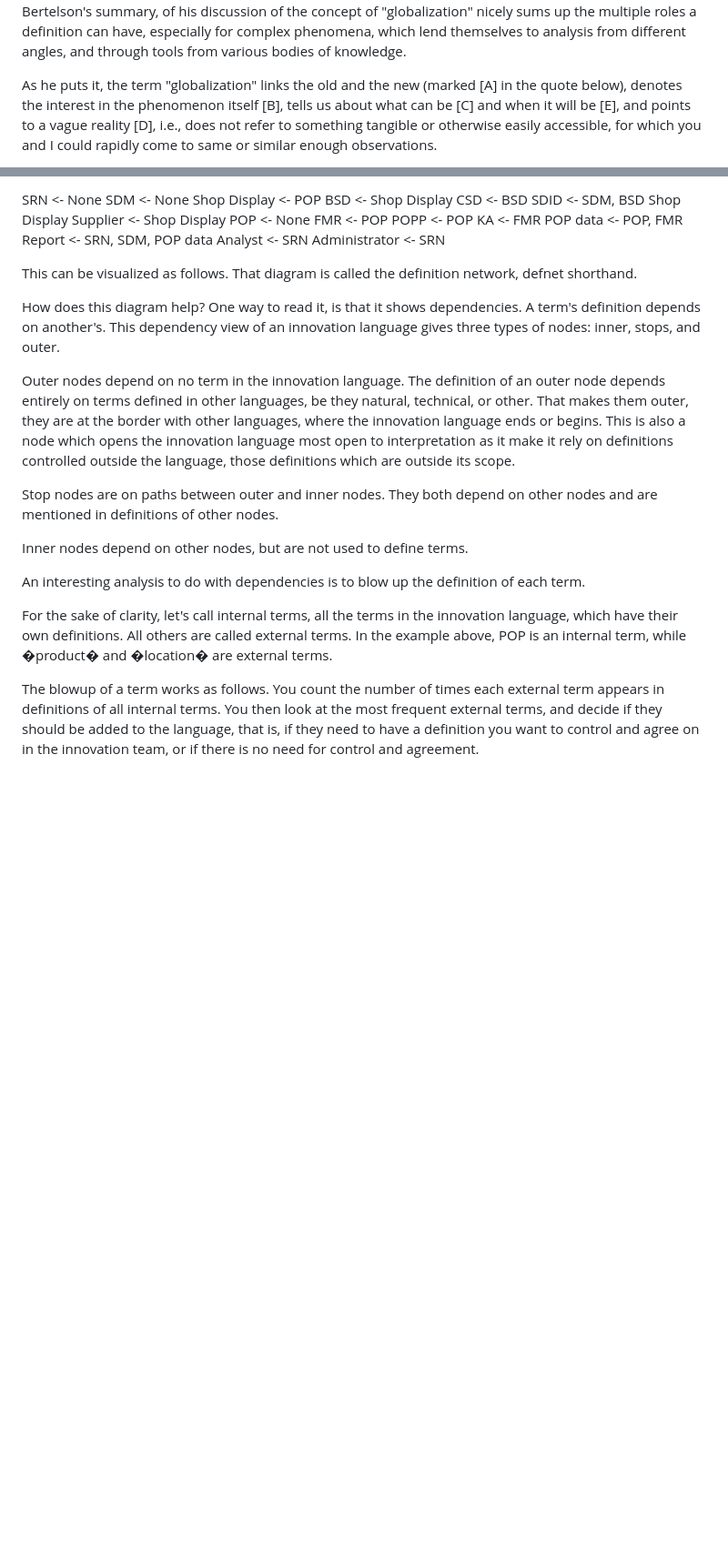
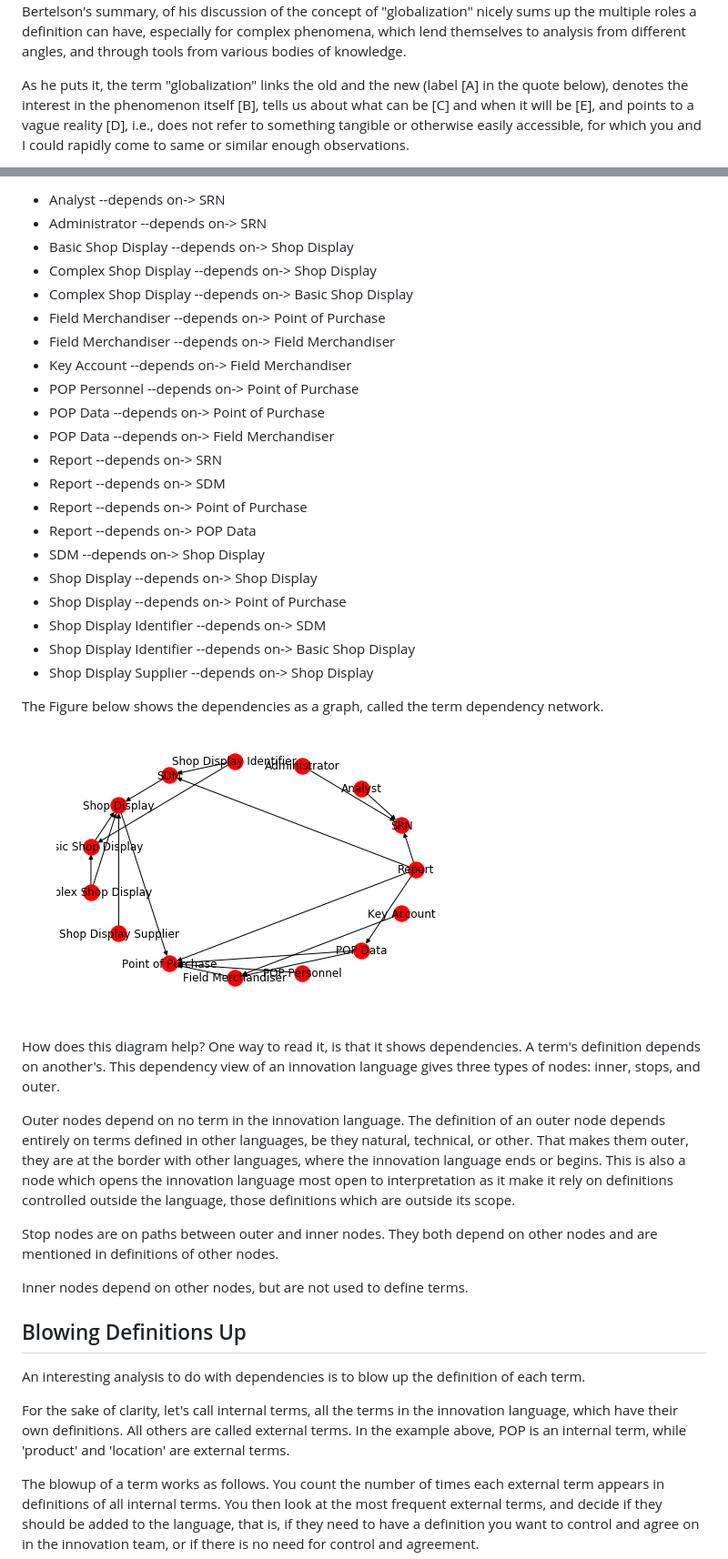
Before and after one commit to ivanjureta/new-concept-networks, a Markdown page: ilang-book-2018-08-21-txt.md, 2 parts joined by grey strips. Shown: that part at 91% size. Rendered like a GitHub page; pictures changed too: ilang-book-images/srn_term_dependency_network.png (added); blank space fills up the shorter version.

```diff
--- a/ilang-book-2018-08-21-txt.md
+++ b/ilang-book-2018-08-21-txt.md
@@ -509,5 +509,5 @@ Definitions indeed record choices. If they define what is given and easily obser
 
 A definition is the bridge of the new to the old, we piece together the new from old notions. The new, by being there, by being defined, becomes a tool or vehicle for change, for moving not only ideas from old to new, but also learning to make new choices and act differently than before. Conceptualizations of "globalization", its definitions, work the same way, embodying observations, choices, mashing them up with expectations, making it a vehicle, not a simple reflection of what seems to be a shared experience. Bertelson's summary, of his discussion of the concept of "globalization" nicely sums up the multiple roles a definition can have, especially for complex phenomena, which lend themselves to analysis from different angles, and through tools from various bodies of knowledge.
 
-As he puts it, the term "globalization" links the old and the new (marked [A] in the quote below), denotes the interest in the phenomenon itself [B], tells us about what can be [C] and when it will be [E], and points to a vague reality [D], i.e., does not refer to something tangible or otherwise easily accessible, for which you and I could rapidly come to same or similar enough observations.
+As he puts it, the term "globalization" links the old and the new (label [A] in the quote below), denotes the interest in the phenomenon itself [B], tells us about what can be [C] and when it will be [E], and points to a vague reality [D], i.e., does not refer to something tangible or otherwise easily accessible, for which you and I could rapidly come to same or similar enough observations.
 
@@ -692,23 +668,29 @@ Here is a summary of which terms appear in which definitions:
 
-SRN <- None
-SDM <- None
-Shop Display <- POP
-BSD <- Shop Display
-CSD <- BSD
-SDID <- SDM, BSD
-Shop Display Supplier <- Shop Display
-POP <- None
-FMR <- POP
-POPP <- POP
-KA <- FMR
-POP data <- POP, FMR
-Report <- SRN, SDM, POP data
-Analyst <- SRN
-Administrator <- SRN
+* Analyst --depends on-> SRN
+* Administrator --depends on-> SRN
+* Basic Shop Display --depends on-> Shop Display
+* Complex Shop Display --depends on-> Shop Display
+* Complex Shop Display --depends on-> Basic Shop Display
+* Field Merchandiser --depends on-> Point of Purchase
+* Field Merchandiser --depends on-> Field Merchandiser
+* Key Account --depends on-> Field Merchandiser
+* POP Personnel --depends on-> Point of Purchase
+* POP Data --depends on-> Point of Purchase
+* POP Data --depends on-> Field Merchandiser
+* Report --depends on-> SRN
+* Report --depends on-> SDM
+* Report --depends on-> Point of Purchase
+* Report --depends on-> POP Data
+* SDM --depends on-> Shop Display
+* Shop Display --depends on-> Shop Display
+* Shop Display --depends on-> Point of Purchase
+* Shop Display Identifier --depends on-> SDM
+* Shop Display Identifier --depends on-> Basic Shop Display
+* Shop Display Supplier --depends on-> Shop Display
 
-This can be visualized as follows. That diagram is called the definition network, defnet shorthand.
+The Figure below shows the dependencies as a graph, called the term dependency network.
 
-
+![](ilang-book-images/srn_term_dependency_network.png?raw=true)
 
 How does this diagram help? One way to read it, is that it shows dependencies. A term's definition depends on another's. This dependency view of an innovation language gives three types of nodes: inner, stops, and outer.
 
@@ -718,9 +700,12 @@ Stop nodes are on paths between outer and inner nodes. They both depend on other
 
 Inner nodes depend on other nodes, but are not used to define terms.
 
+
+
+## Blowing Definitions Up
 An interesting analysis to do with dependencies is to blow up the definition of each term.
 
-For the sake of clarity, let's call internal terms, all the terms in the innovation language, which have their own definitions. All others are called external terms. In the example above, POP is an internal term, while �product� and �location� are external terms.
+For the sake of clarity, let's call internal terms, all the terms in the innovation language, which have their own definitions. All others are called external terms. In the example above, POP is an internal term, while 'product' and 'location' are external terms.
 
 The blowup of a term works as follows. You count the number of times each external term appears in definitions of all internal terms. You then look at the most frequent external terms, and decide if they should be added to the language, that is, if they need to have a definition you want to control and agree on in the innovation team, or if there is no need for control and agreement.
 
```
Also changed, not shown: other parts of ilang-book-2018-08-21-txt.md (+76 -100 lines), 6 other files.
